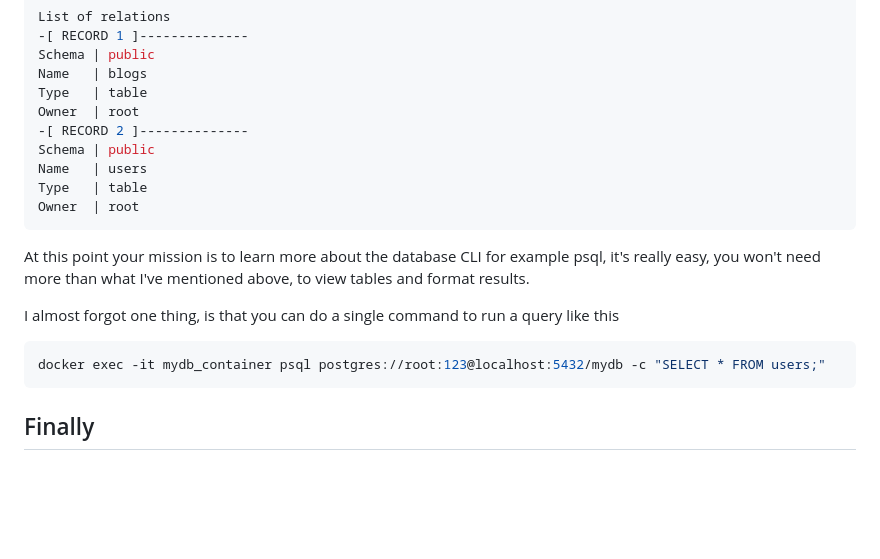
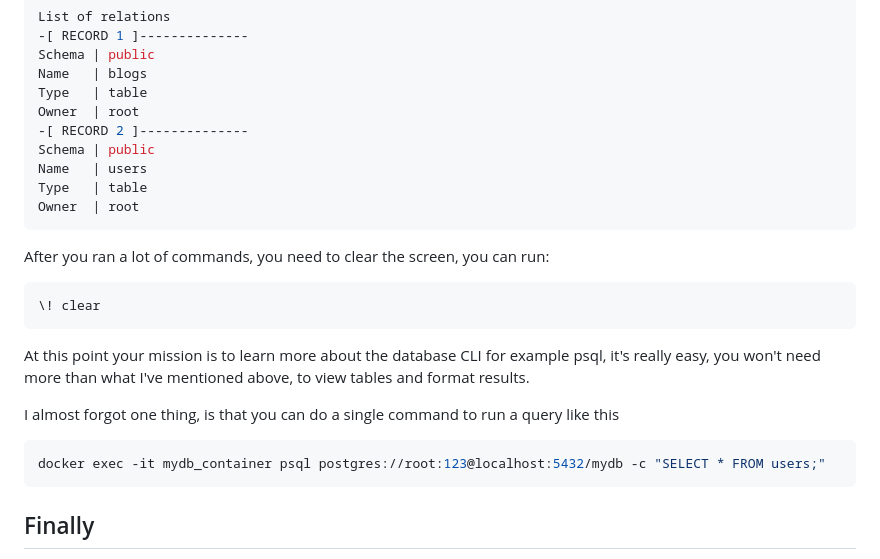
Before and after one commit to wassimbj/wassimbj.github.io, a Markdown page: _blogs/who-needs-a-database-gui-docker-has-a-terminal.md, the part around the change. GitHub-like rendering; blank space fills up the shorter version.

Commit message:
new idea

````diff
--- a/_blogs/who-needs-a-database-gui-docker-has-a-terminal.md
+++ b/_blogs/who-needs-a-database-gui-docker-has-a-terminal.md
@@ -112,6 +112,12 @@ Type   | table
 Owner  | root
 ```
 
+After you ran a lot of commands, you need to clear the screen, you can run:
+
+```bash
+\! clear
+```
+
 At this point your mission is to learn more about the database CLI for example psql, it's really easy, you won't need more than what I've mentioned above, to view tables and format results.
 
 I almost forgot one thing, is that you can do a single command to run a query like this
@@ -119,6 +125,7 @@ I almost forgot one thing, is that you can do a single command to run a query li
 docker exec -it mydb_container psql postgres://root:123@localhost:5432/mydb -c "SELECT * FROM users;"
 ```
 
+
 ## Finally
 
 And that's pretty much it. Once you get comfortable with the database CLI, you can do most of the things you'd normally use a GUI for, directly from your terminal. It's simple, fast, and once you get used to it, you might not miss the GUI at all.
````
